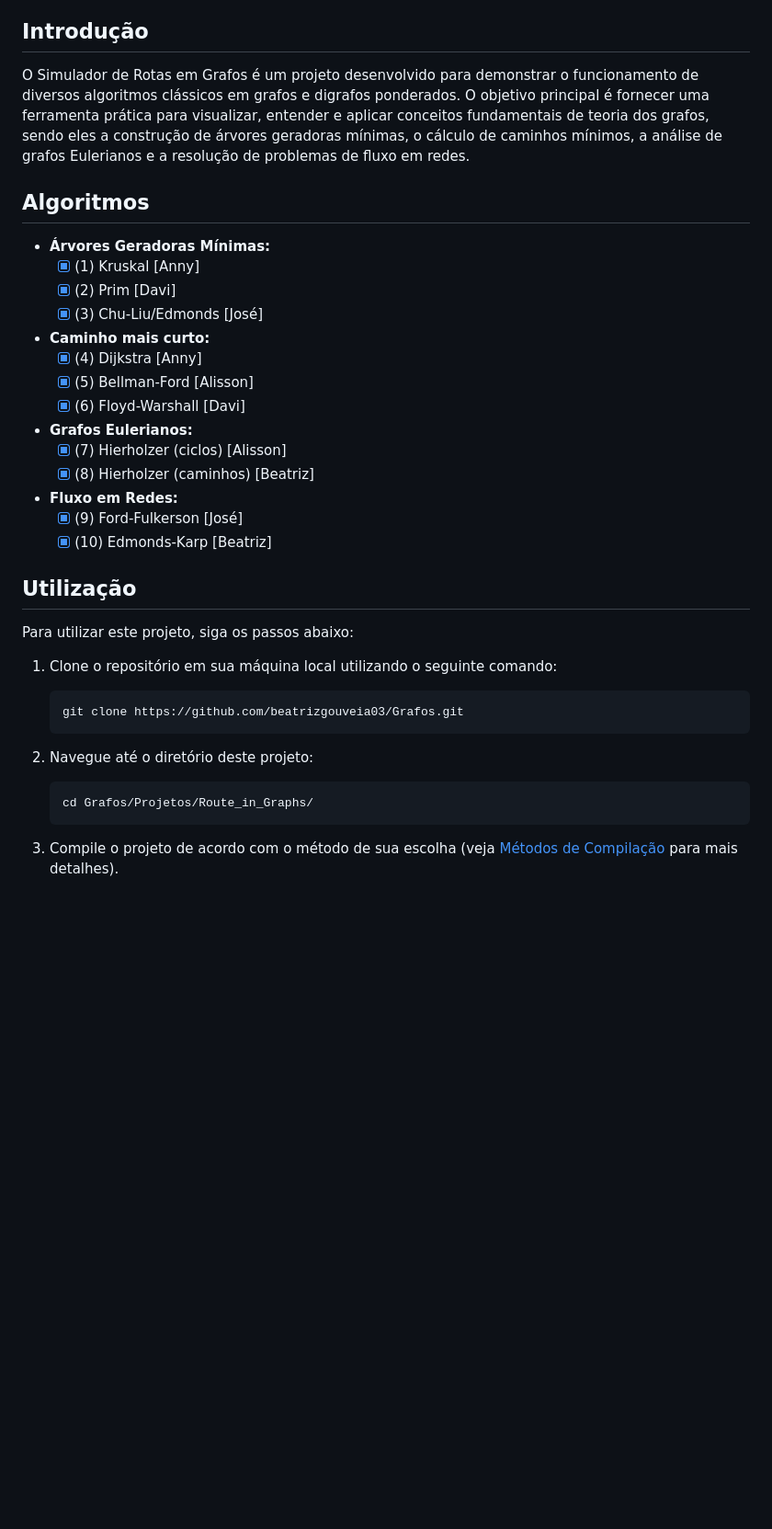
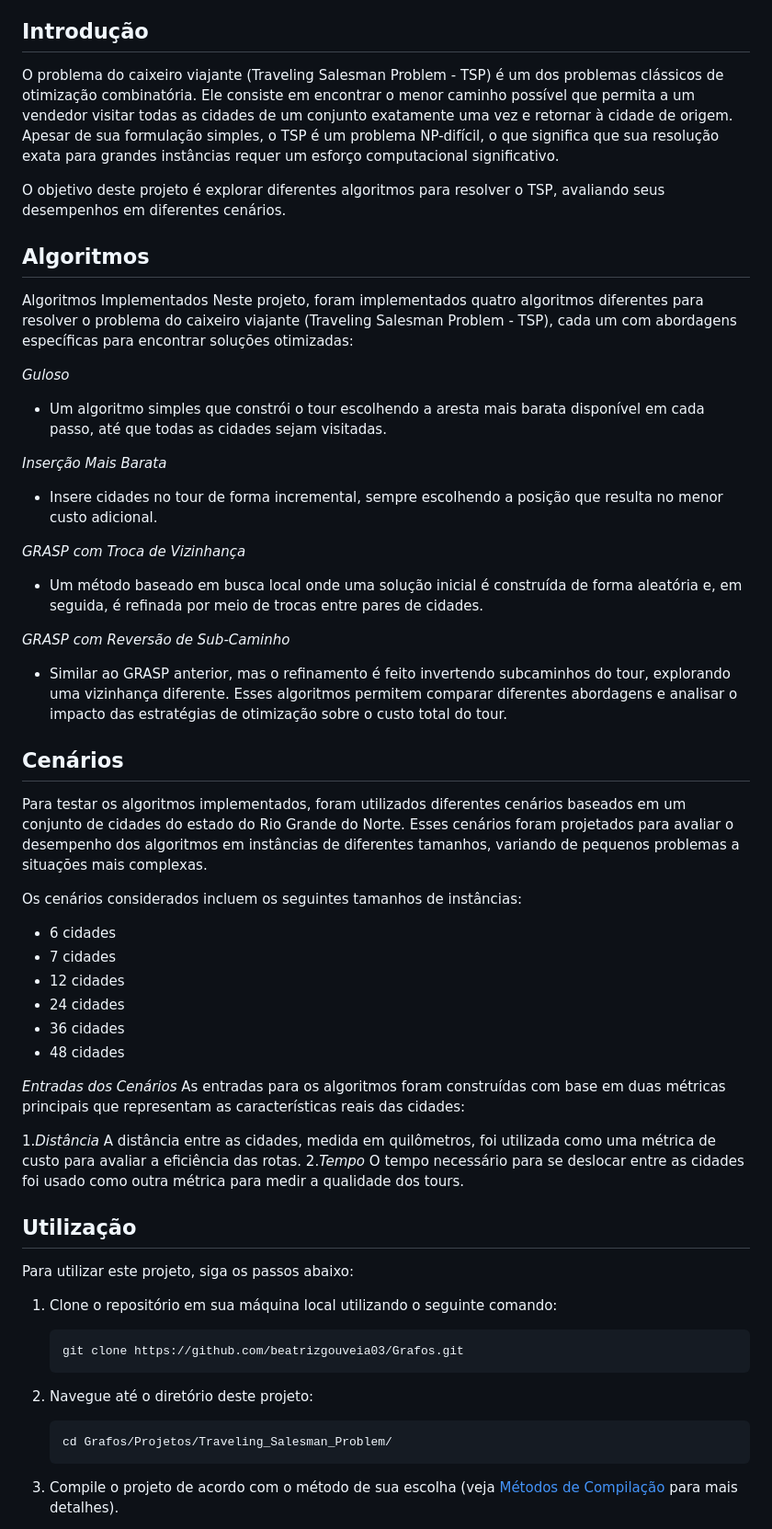
Before and after one commit to beatrizgouveia03/Grafos, a Markdown page: Projetos/Traveling_Salesman_Problem/README.md, the part around the change printed below. Shown: that part at 92% size. Rendered like a GitHub page; blank space fills up the shorter version.

Commit message:
docs:  updated README.md

````diff
--- a/Projetos/Traveling_Salesman_Problem/README.md
+++ b/Projetos/Traveling_Salesman_Problem/README.md
@@ -12,26 +12,47 @@
 
 ## Introdução
 
-O Simulador de Rotas em Grafos é um projeto desenvolvido para demonstrar o funcionamento de diversos algoritmos clássicos em grafos e digrafos ponderados.
-O objetivo principal é fornecer uma ferramenta prática para visualizar, entender e aplicar conceitos fundamentais de teoria dos grafos, sendo eles a construção de árvores geradoras mínimas, o cálculo de caminhos mínimos, a análise de grafos Eulerianos e a resolução de problemas de fluxo em redes.
+O problema do caixeiro viajante (Traveling Salesman Problem - TSP) é um dos problemas clássicos de otimização combinatória. Ele consiste em encontrar o menor caminho possível que permita a um vendedor visitar todas as cidades de um conjunto exatamente uma vez e retornar à cidade de origem. Apesar de sua formulação simples, o TSP é um problema NP-difícil, o que significa que sua resolução exata para grandes instâncias requer um esforço computacional significativo.
 
+O objetivo deste projeto é explorar diferentes algoritmos para resolver o TSP, avaliando seus desempenhos em diferentes cenários.
 
 ## Algoritmos
 
-- **Árvores Geradoras Mínimas:**
-  - [x] (1) Kruskal [Anny]
-  - [x] (2) Prim [Davi]
-  - [x] (3) Chu-Liu/Edmonds [José]
-- **Caminho mais curto:**
-  - [x] (4) Dijkstra [Anny]
-  - [x] (5) Bellman-Ford [Alisson]
-  - [x] (6) Floyd-Warshall [Davi]
-- **Grafos Eulerianos:**
-  - [x] (7) Hierholzer (ciclos) [Alisson]
-  - [x] (8) Hierholzer (caminhos) [Beatriz]
-- **Fluxo em Redes:**
-  - [x] (9) Ford-Fulkerson [José]
-  - [x] (10) Edmonds-Karp [Beatriz]
+Algoritmos Implementados
+Neste projeto, foram implementados quatro algoritmos diferentes para resolver o problema do caixeiro viajante (Traveling Salesman Problem - TSP), cada um com abordagens específicas para encontrar soluções otimizadas:
+
+*Guloso*
+
+- Um algoritmo simples que constrói o tour escolhendo a aresta mais barata disponível em cada passo, até que todas as cidades sejam visitadas.
+
+*Inserção Mais Barata*
+- Insere cidades no tour de forma incremental, sempre escolhendo a posição que resulta no menor custo adicional.
+
+*GRASP com Troca de Vizinhança*
+- Um método baseado em busca local onde uma solução inicial é construída de forma aleatória e, em seguida, é refinada por meio de trocas entre pares de cidades.
+
+*GRASP com Reversão de Sub-Caminho*
+- Similar ao GRASP anterior, mas o refinamento é feito invertendo subcaminhos do tour, explorando uma vizinhança diferente.
+Esses algoritmos permitem comparar diferentes abordagens e analisar o impacto das estratégias de otimização sobre o custo total do tour.
+
+## Cenários
+Para testar os algoritmos implementados, foram utilizados diferentes cenários baseados em um conjunto de cidades do estado do Rio Grande do Norte. Esses cenários foram projetados para avaliar o desempenho dos algoritmos em instâncias de diferentes tamanhos, variando de pequenos problemas a situações mais complexas.
+
+Os cenários considerados incluem os seguintes tamanhos de instâncias:
+- 6 cidades
+- 7 cidades
+- 12 cidades
+- 24 cidades
+- 36 cidades
+- 48 cidades
+
+*Entradas dos Cenários*
+As entradas para os algoritmos foram construídas com base em duas métricas principais que representam as características reais das cidades:
+
+1.*Distância*
+A distância entre as cidades, medida em quilômetros, foi utilizada como uma métrica de custo para avaliar a eficiência das rotas.
+2.*Tempo*
+O tempo necessário para se deslocar entre as cidades foi usado como outra métrica para medir a qualidade dos tours.
 
 ## Utilização
 
@@ -46,7 +67,7 @@ Para utilizar este projeto, siga os passos abaixo:
 2. Navegue até o diretório deste projeto:
 
    ```shell
-   cd Grafos/Projetos/Route_in_Graphs/
+   cd Grafos/Projetos/Traveling_Salesman_Problem/
    ```
 
 3. Compile o projeto de acordo com o método de sua escolha (veja [Métodos de Compilação](#métodos-de-compilação) para mais detalhes).
````
Also changed, not shown: other parts of Projetos/Traveling_Salesman_Problem/README.md (+2 -2 lines).
